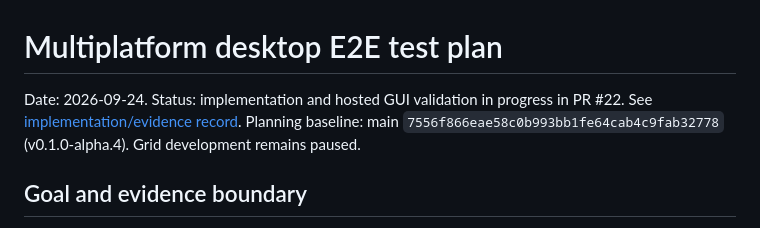
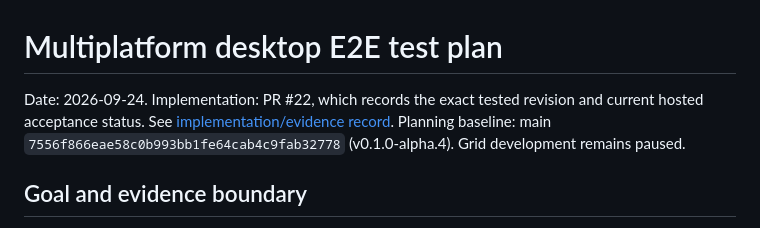
Before and after one commit to kc2-io/MPD_Viewer, a Markdown page: docs/feature-plans/MULTIPLATFORM-E2E-PLAN.md, the part around the change. Drawn GitHub-style.

Commit message:
Keep E2E acceptance status tied to the reviewed PR evidence

```diff
--- a/docs/feature-plans/MULTIPLATFORM-E2E-PLAN.md
+++ b/docs/feature-plans/MULTIPLATFORM-E2E-PLAN.md
@@ -1,7 +1,7 @@
 # Multiplatform desktop E2E test plan
 
-Date: 2026-09-24. Status: implementation and hosted GUI validation in progress in
-PR #22. See [implementation/evidence record](../setup/DESKTOP-E2E.md).
+Date: 2026-09-24. Implementation: PR #22, which records the exact tested revision
+and current hosted acceptance status. See [implementation/evidence record](../setup/DESKTOP-E2E.md).
 Planning baseline: main `7556f866eae58c0b993bb1fe64cab4c9fab32778`
 (v0.1.0-alpha.4). Grid development remains paused.
 
```
